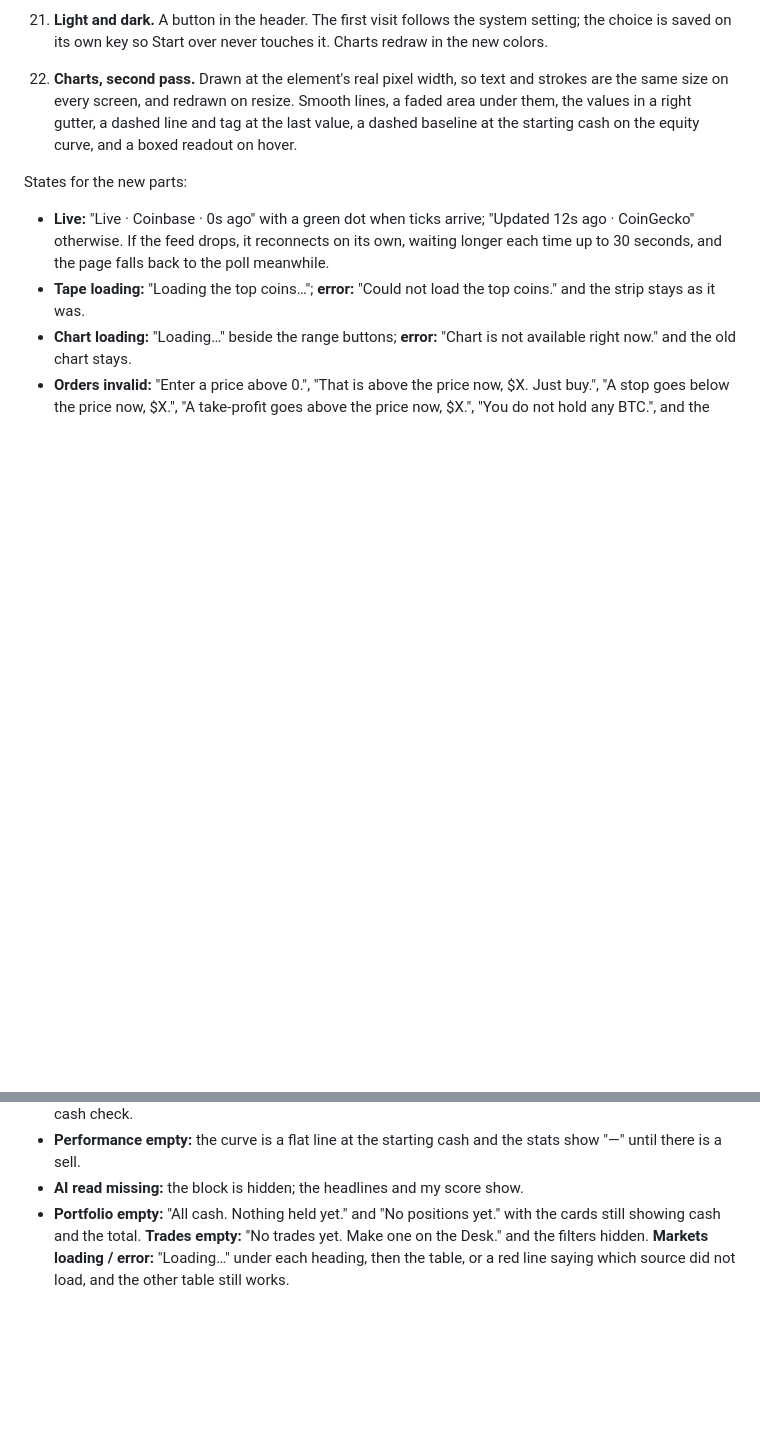
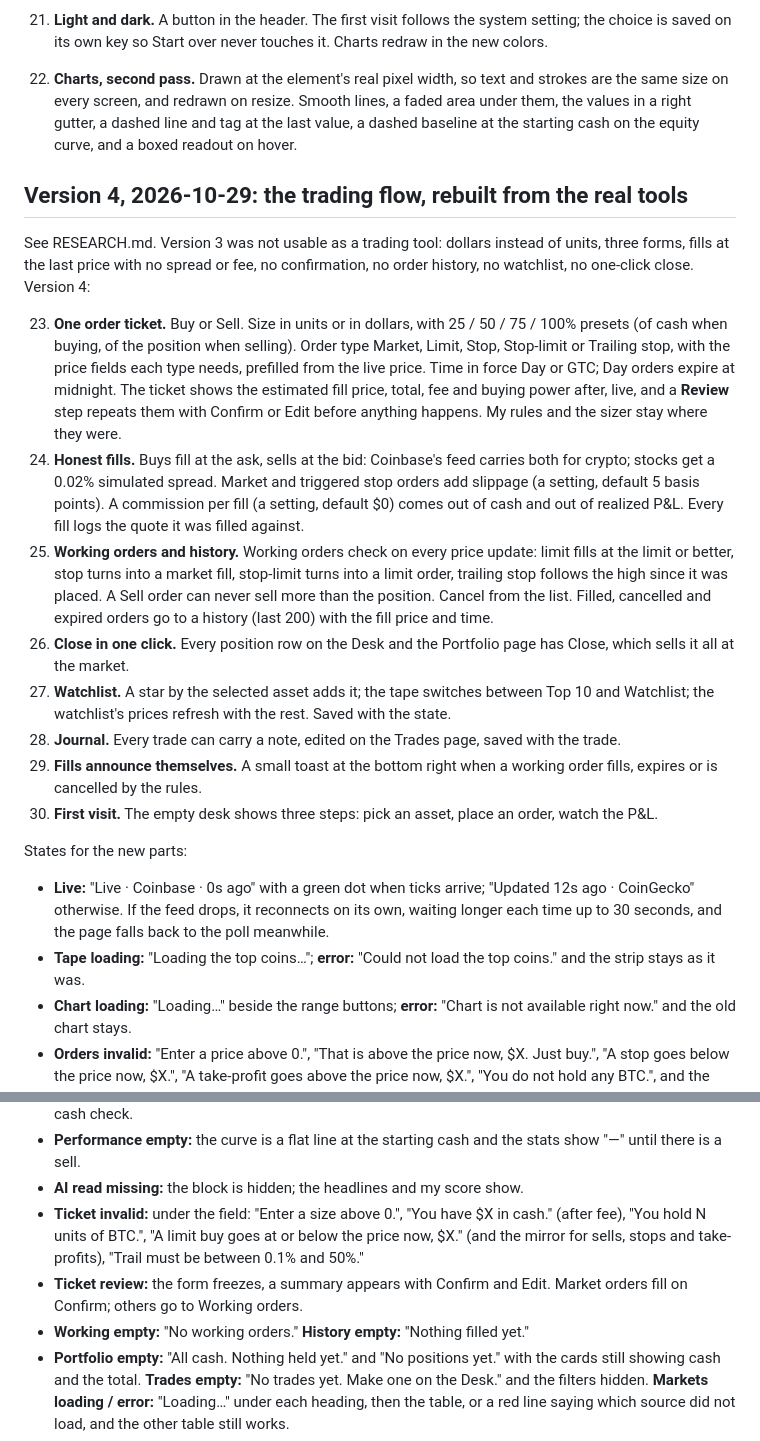
Before and after one commit to ztc00/paper-trader, a Markdown page: PRD.md, 2 parts joined by grey strips. Drawn GitHub-style; blank space fills up the shorter version.

```diff
--- a/PRD.md
+++ b/PRD.md
@@ -140,6 +140,44 @@ Everything below is built on the same `state` and the same rules.
     gutter, a dashed line and tag at the last value, a dashed baseline at
     the starting cash on the equity curve, and a boxed readout on hover.
 
+## Version 4, 2026-10-29: the trading flow, rebuilt from the real tools
+
+See RESEARCH.md. Version 3 was not usable as a trading tool: dollars instead
+of units, three forms, fills at the last price with no spread or fee, no
+confirmation, no order history, no watchlist, no one-click close. Version 4:
+
+23. **One order ticket.** Buy or Sell. Size in units or in dollars, with
+    25 / 50 / 75 / 100% presets (of cash when buying, of the position when
+    selling). Order type Market, Limit, Stop, Stop-limit or Trailing stop,
+    with the price fields each type needs, prefilled from the live price.
+    Time in force Day or GTC; Day orders expire at midnight. The ticket
+    shows the estimated fill price, total, fee and buying power after,
+    live, and a **Review** step repeats them with Confirm or Edit before
+    anything happens. My rules and the sizer stay where they were.
+24. **Honest fills.** Buys fill at the ask, sells at the bid: Coinbase's
+    feed carries both for crypto; stocks get a 0.02% simulated spread.
+    Market and triggered stop orders add slippage (a setting, default 5
+    basis points). A commission per fill (a setting, default $0) comes out
+    of cash and out of realized P&L. Every fill logs the quote it was
+    filled against.
+25. **Working orders and history.** Working orders check on every price
+    update: limit fills at the limit or better, stop turns into a market
+    fill, stop-limit turns into a limit order, trailing stop follows the
+    high since it was placed. A Sell order can never sell more than the
+    position. Cancel from the list. Filled, cancelled and expired orders go
+    to a history (last 200) with the fill price and time.
+26. **Close in one click.** Every position row on the Desk and the
+    Portfolio page has Close, which sells it all at the market.
+27. **Watchlist.** A star by the selected asset adds it; the tape switches
+    between Top 10 and Watchlist; the watchlist's prices refresh with the
+    rest. Saved with the state.
+28. **Journal.** Every trade can carry a note, edited on the Trades page,
+    saved with the trade.
+29. **Fills announce themselves.** A small toast at the bottom right when a
+    working order fills, expires or is cancelled by the rules.
+30. **First visit.** The empty desk shows three steps: pick an asset, place
+    an order, watch the P&L.
+
 States for the new parts:
 
 - **Live:** "Live · Coinbase · 0s ago" with a green dot when ticks arrive;
@@ -156,6 +194,14 @@ States for the new parts:
 - **Performance empty:** the curve is a flat line at the starting cash and the
   stats show "—" until there is a sell.
 - **AI read missing:** the block is hidden; the headlines and my score show.
+- **Ticket invalid:** under the field: "Enter a size above 0.", "You have
+  $X in cash." (after fee), "You hold N units of BTC.", "A limit buy goes at
+  or below the price now, $X." (and the mirror for sells, stops and
+  take-profits), "Trail must be between 0.1% and 50%."
+- **Ticket review:** the form freezes, a summary appears with Confirm and
+  Edit. Market orders fill on Confirm; others go to Working orders.
+- **Working empty:** "No working orders." **History empty:** "Nothing filled
+  yet."
 - **Portfolio empty:** "All cash. Nothing held yet." and "No positions yet."
   with the cards still showing cash and the total. **Trades empty:** "No
   trades yet. Make one on the Desk." and the filters hidden. **Markets
```
Also changed, not shown: RESEARCH.md (added, +64 -0 lines).
